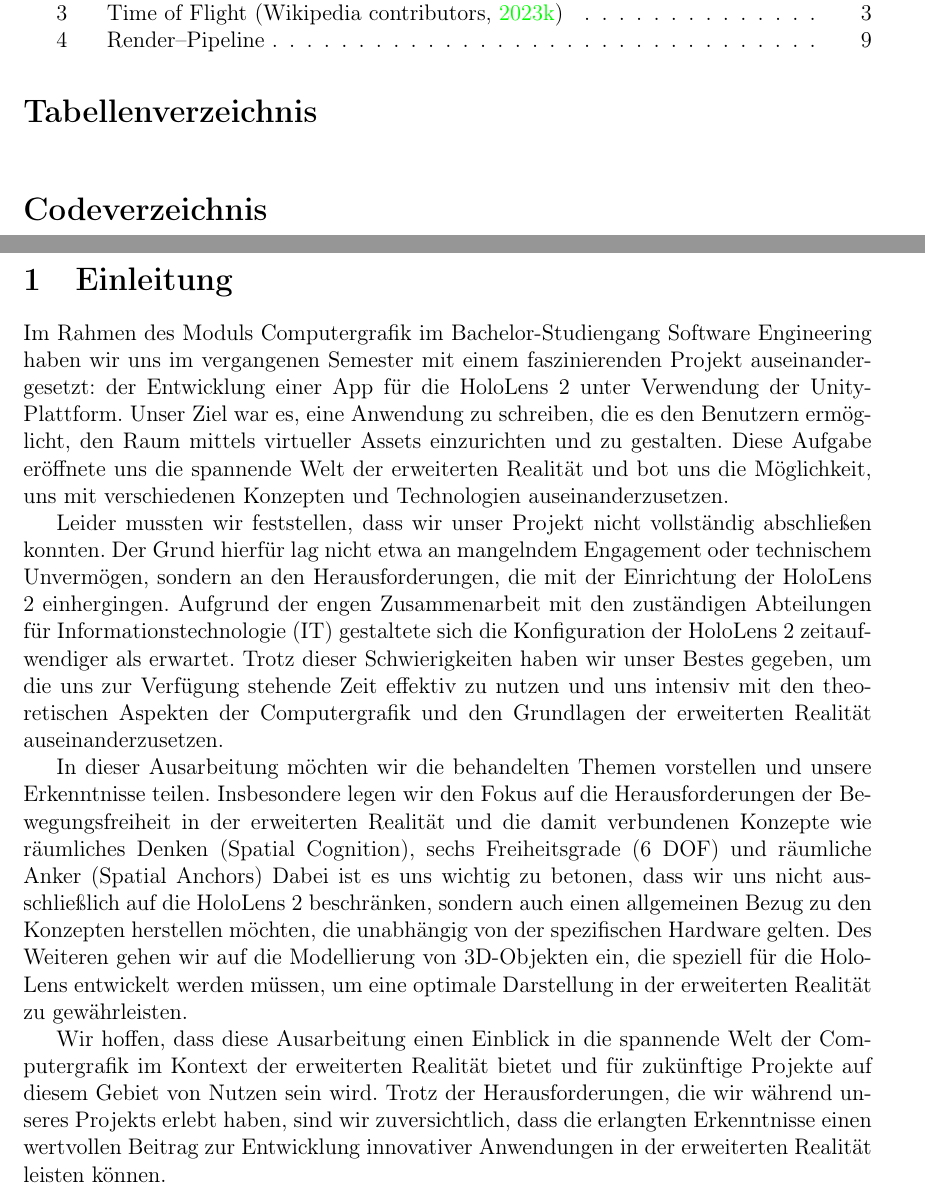
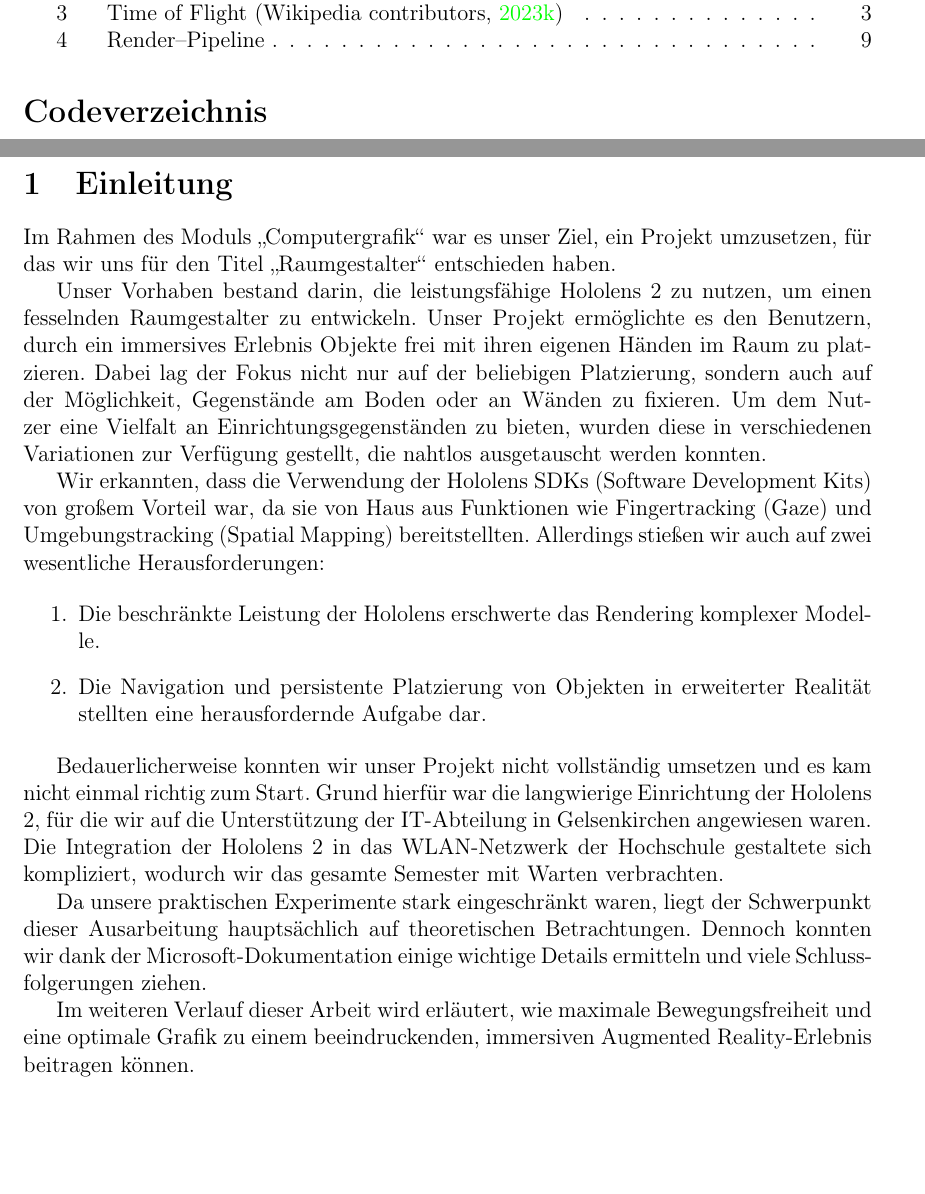
Before and after one commit to CG-WHS-SoSe2023/documentation, a LaTeX document (src/main.tex, which reads src/einleitung.tex): two parts of pages 3 and 4 of 19, joined at a grey line, cut so that both start at the same text, the shorter picture padded with empty space. Compiled offline with pdfLaTeX.

Commit message:
feat: einleitung

```diff
--- a/src/einleitung.tex
+++ b/src/einleitung.tex
@@ -1,19 +1,23 @@
-Im Rahmen des Moduls Computergrafik im Bachelor-Studiengang Software Engineering haben wir uns im vergangenen Semester mit einem faszinierenden Projekt auseinandergesetzt: der Entwicklung einer App für die HoloLens 2 unter Verwendung der Unity-Plattform.
-Unser Ziel war es, eine Anwendung zu schreiben, die es den Benutzern ermöglicht, den Raum mittels virtueller Assets einzurichten und zu gestalten.
-Diese Aufgabe eröffnete uns die spannende Welt der erweiterten Realität und bot uns die Möglichkeit, uns mit verschiedenen Konzepten und Technologien auseinanderzusetzen.
+Im Rahmen des Moduls \enquote{Computergrafik} war es unser Ziel, ein Projekt umzusetzen, für das wir uns für den Titel \enquote{Raumgestalter} entschieden haben.
 
+Unser Vorhaben bestand darin, die leistungsfähige Hololens 2 zu nutzen, um einen fesselnden Raumgestalter zu entwickeln.
+Unser Projekt ermöglichte es den Benutzern, durch ein immersives Erlebnis Objekte frei mit ihren eigenen Händen im Raum zu platzieren.
+Dabei lag der Fokus nicht nur auf der beliebigen Platzierung, sondern auch auf der Möglichkeit, Gegenstände am Boden oder an Wänden zu fixieren.
+Um dem Nutzer eine Vielfalt an Einrichtungsgegenständen zu bieten, wurden diese in verschiedenen Variationen zur Verfügung gestellt, die nahtlos ausgetauscht werden konnten.
 
-Leider mussten wir feststellen, dass wir unser Projekt nicht vollständig abschließen konnten.
-Der Grund hierfür lag nicht etwa an mangelndem Engagement oder technischem Unvermögen, sondern an den Herausforderungen, die mit der Einrichtung der HoloLens 2 einhergingen.
-Aufgrund der engen Zusammenarbeit mit den zuständigen Abteilungen für Informationstechnologie (IT) gestaltete sich die Konfiguration der HoloLens 2 zeitaufwendiger als erwartet.
-Trotz dieser Schwierigkeiten haben wir unser Bestes gegeben, um die uns zur Verfügung stehende Zeit effektiv zu nutzen und uns intensiv mit den theoretischen Aspekten der Computergrafik und den Grundlagen der erweiterten Realität auseinanderzusetzen.
+Wir erkannten, dass die Verwendung der Hololens SDKs (Software Development Kits) von großem Vorteil war, da sie von Haus aus Funktionen wie Fingertracking (Gaze) und Umgebungstracking (Spatial Mapping) bereitstellten.
+Allerdings stießen wir auch auf zwei wesentliche Herausforderungen:
 
+\begin{enumerate}
+    \item Die beschränkte Leistung der Hololens erschwerte das Rendering komplexer Modelle.
+    \item Die Navigation und persistente Platzierung von Objekten in erweiterter Realität stellten eine herausfordernde Aufgabe dar.
+\end{enumerate}
 
-In dieser Ausarbeitung möchten wir die behandelten Themen vorstellen und unsere Erkenntnisse teilen.
-Insbesondere legen wir den Fokus auf die Herausforderungen der Bewegungsfreiheit in der erweiterten Realität und die damit verbundenen Konzepte wie räumliches Denken (Spatial Cognition), sechs Freiheitsgrade (6~DOF) und räumliche Anker (Spatial Anchors)
-Dabei ist es uns wichtig zu betonen, dass wir uns nicht ausschließlich auf die HoloLens 2 beschränken, sondern auch einen allgemeinen Bezug zu den Konzepten herstellen möchten, die unabhängig von der spezifischen Hardware gelten.
-Des Weiteren gehen wir auf die Modellierung von 3D-Objekten ein, die speziell für die HoloLens entwickelt werden müssen, um eine optimale Darstellung in der erweiterten Realität zu gewährleisten.
+Bedauerlicherweise konnten wir unser Projekt nicht vollständig umsetzen und es kam nicht einmal richtig zum Start.
+Grund hierfür war die langwierige Einrichtung der Hololens 2, für die wir auf die Unterstützung der IT-Abteilung in Gelsenkirchen angewiesen waren.
+Die Integration der Hololens 2 in das WLAN-Netzwerk der Hochschule gestaltete sich kompliziert, wodurch wir das gesamte Semester mit Warten verbrachten.
 
+Da unsere praktischen Experimente stark eingeschränkt waren, liegt der Schwerpunkt dieser Ausarbeitung hauptsächlich auf theoretischen Betrachtungen.
+Dennoch konnten wir dank der Microsoft-Dokumentation einige wichtige Details ermitteln und viele Schlussfolgerungen ziehen.
 
-Wir hoffen, dass diese Ausarbeitung einen Einblick in die spannende Welt der Computergrafik im Kontext der erweiterten Realität bietet und für zukünftige Projekte auf diesem Gebiet von Nutzen sein wird.
-Trotz der Herausforderungen, die wir während unseres Projekts erlebt haben, sind wir zuversichtlich, dass die erlangten Erkenntnisse einen wertvollen Beitrag zur Entwicklung innovativer Anwendungen in der erweiterten Realität leisten können.
+Im weiteren Verlauf dieser Arbeit wird erläutert, wie maximale Bewegungsfreiheit und eine optimale Grafik zu einem beeindruckenden, immersiven Augmented Reality-Erlebnis beitragen können.
--- a/src/main.tex
+++ b/src/main.tex
@@ -113,8 +113,6 @@
     \newpage
     \addcontentsline{toc}{section}{Abbildungsverzeichnis}
     \listoffigures
-    \addcontentsline{toc}{section}{Tabellenverzeichnis}
-    \listoftables
     \addcontentsline{toc}{section}{Codeverzeichnis}
     \lstlistoflistings
     \addcontentsline{toc}{section}{Bewertungsverzeichnis}
```
